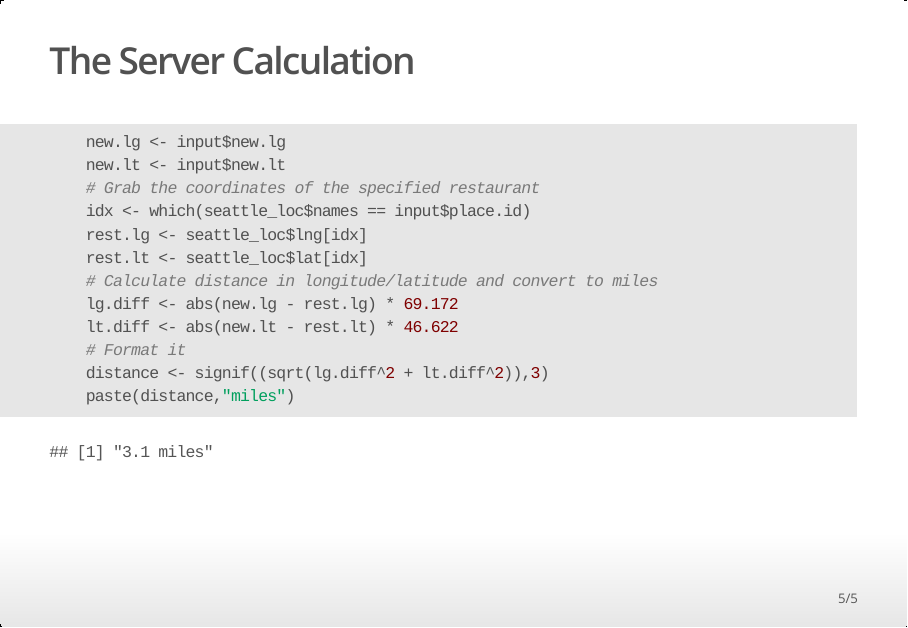
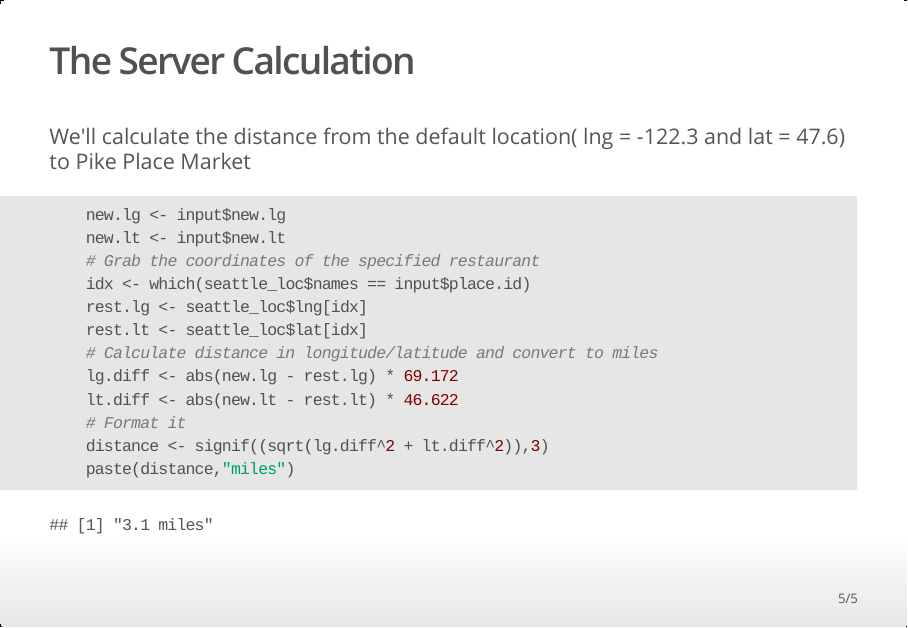
Before and after one commit to marichards/dataproducts, an R Markdown document (Week 4/My_Shiny_app/Food_map_Presentation.Rmd): page 5 of 5. The pictures show the output file Week 4/My_Shiny_app/Food_map_Presentation.html that the author committed with the source, opened offline.

Commit message:
Added more description to calculation slide

````diff
--- a/Week 4/My_Shiny_app/Food_map_Presentation.Rmd
+++ b/Week 4/My_Shiny_app/Food_map_Presentation.Rmd
@@ -73,6 +73,8 @@ My server function does the following:
 
 ## The Server Calculation
 
+We'll calculate the distance from the default location( lng = -122.3 and lat = 47.6) to Pike Place Market
+
 ```{r echo=TRUE}
     new.lg <- input$new.lg
     new.lt <- input$new.lt
````
Also changed, not shown: Week 4/My_Shiny_app/Food_map_Presentation.html.
